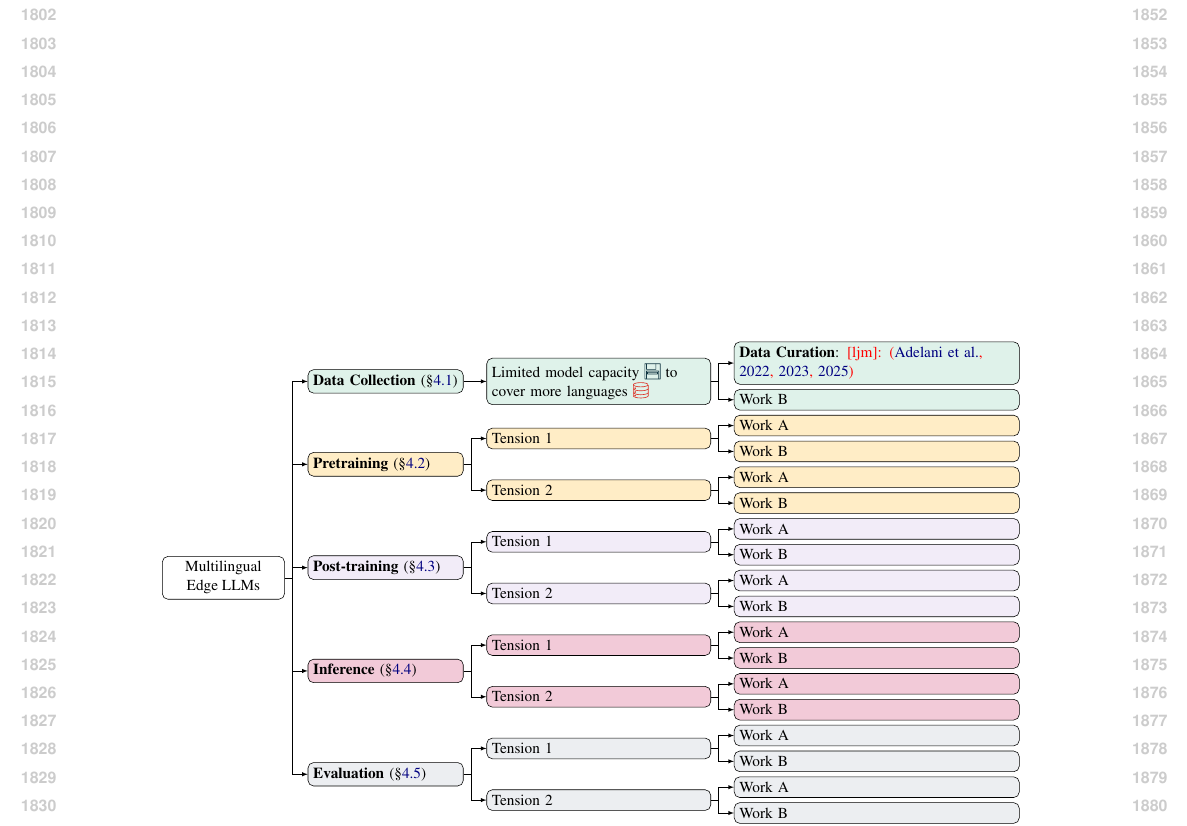
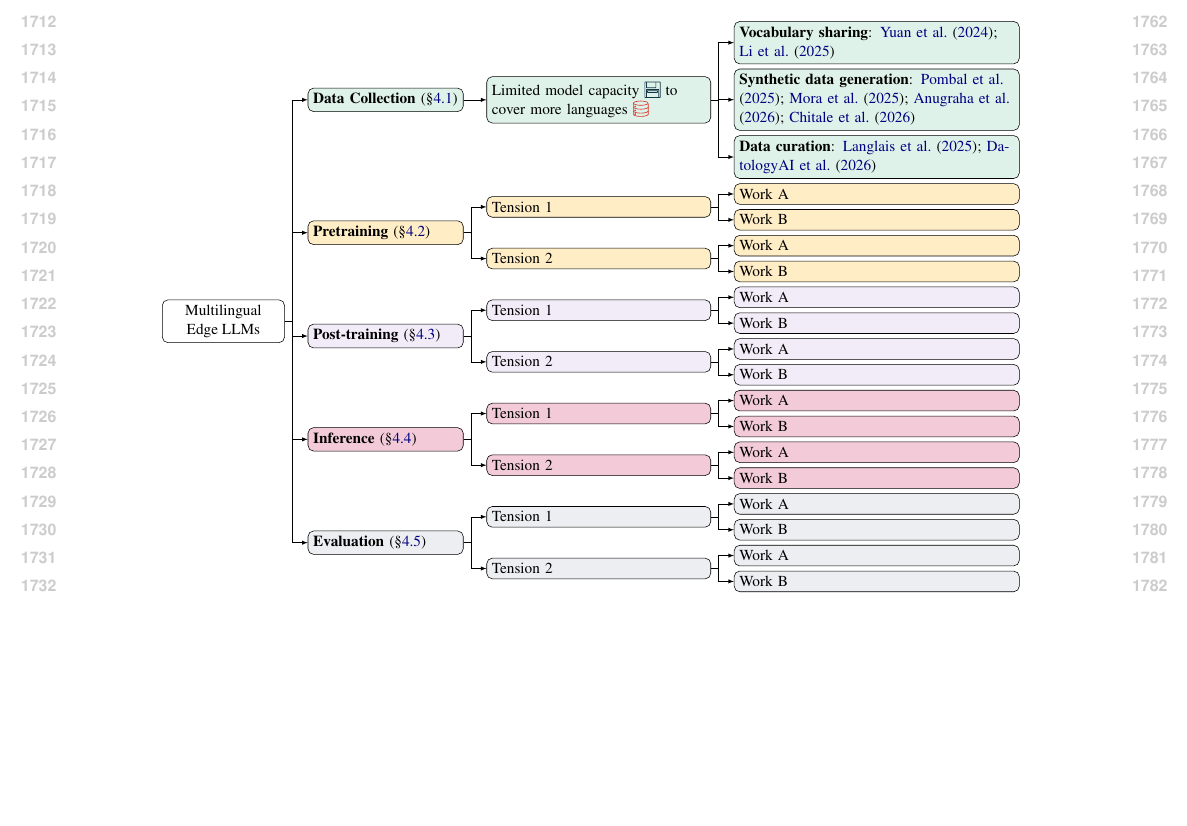
Before and after one commit to ljvmiranda921/multilinguality-at-the-edge, a LaTeX paper (tacl2021v1-template.tex, which reads figures/taxonomy.tex): part of page 19 of 19 before the commit and part of page 18 of 18 after it, cut at the place of the change, the shorter picture padded with empty space. Compiled offline with pdfLaTeX.

Commit message:
[wip] Update

```diff
--- a/figures/taxonomy.tex
+++ b/figures/taxonomy.tex
@@ -28,8 +28,9 @@
   [Multilingual\\Edge LLMs, fill=white, minimum width=8em, name=tier1
     [\textbf{Data Collection} (\S\ref{sec:data_collection}), fill=clightgreen, for descendants={fill=clightgreen}, name=tier2
       [Limited model capacity \iconmemory{} to\\cover more languages \icondata{}, name=tier3
-        [\textbf{Data Curation}: \ljm{\citep{adelani-etal-2022-masakhaner,adelani-etal-2023-masakhanews,adelani-etal-2025-irokobench}}, name=tier4]
-        [Work B]
+        [\textbf{Vocabulary sharing}: \citet{yuan-etal-2024-vocabulary,li2025rethinking}, name=tier4]
+        [\textbf{Synthetic data generation}: \citet{pombal2025mprometheus,mora2025artaskingmultilingualprompt,anugraha2026mr3multilingualrubricagnosticreward,chitale2026updeshsynthesizinggroundedinstruction}]
+        [\textbf{Data curation}: \citet{langlais2025commoncorpuslargestcollection,datologyai2026uberwebinsightsmultilingualcuration} ]
       ]
     ]
     [\textbf{Pretraining} (\S\ref{sec:pretraining}), fill=cjudgeyellow!25, for descendants={fill=cjudgeyellow!25}
```
Lines whose indentation alone changed are shown as unchanged.
